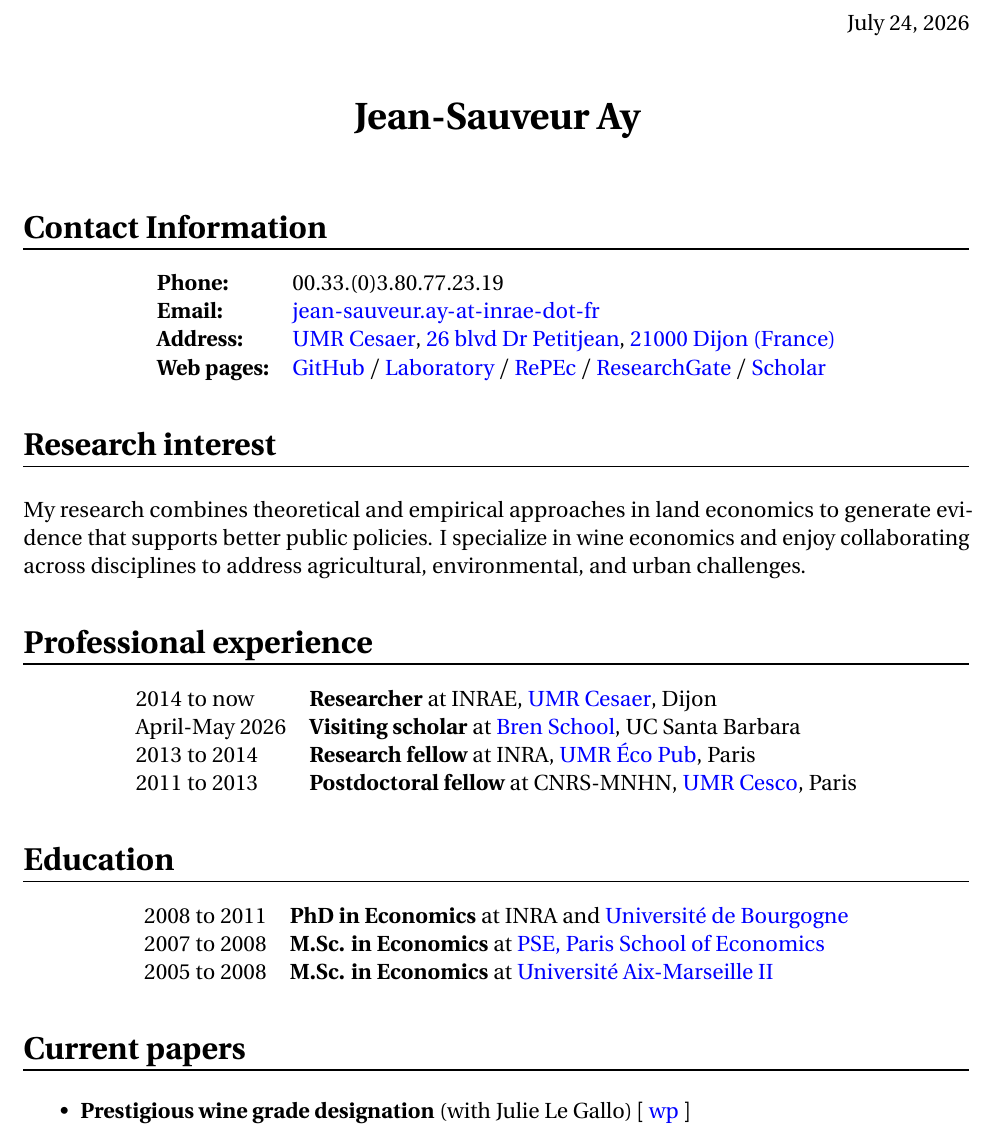
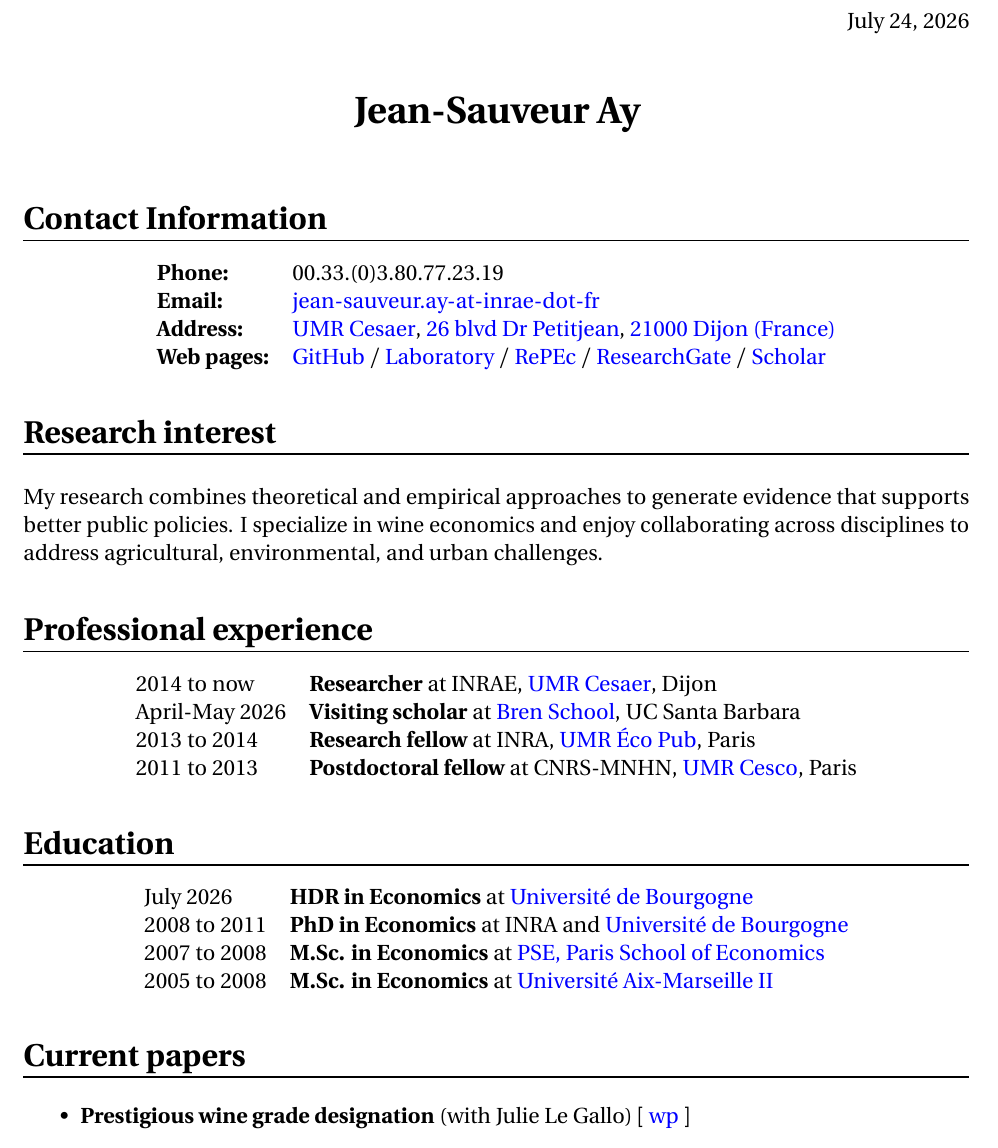
Before and after one commit to jsay/website, a LaTeX document (index.tex): part of page 1 of 7, cut so that both start at the same text. Compiled offline with pdfLaTeX.

Commit message:
following HDR defense

```diff
--- a/index.tex
+++ b/index.tex
@@ -24,7 +24,7 @@
 \maketitle
 
 \titre{Contact Information}
-\label{sec:org7356bb5}
+\label{sec:org5519ac6}
 
 \begin{center}
 \begin{tabular}{ll}
@@ -35,17 +35,17 @@
 \end{tabular}
 \end{center}
 \titre{Research interest}
-\label{sec:org24ff15c}
+\label{sec:orgb84d7e3}
 \vspace{.5cm}
 
 My research combines theoretical and empirical approaches
-in land economics to generate evidence that supports
-better public policies. I specialize in wine economics and
-enjoy collaborating across disciplines to address
-agricultural, environmental, and urban challenges.
+to generate evidence that supports better public
+policies. I specialize in wine economics and enjoy
+collaborating across disciplines to address agricultural,
+environmental, and urban challenges.
 \vspace{.5cm}
 \titre{Professional experience}
-\label{sec:org4f4d507}
+\label{sec:org8f54c2d}
 
 \begin{center}
 \begin{tabular}{ll}
@@ -56,17 +56,18 @@ April-May 2026 & \textbf{Visiting scholar} at \href{https://bren.ucsb.edu/}{Bren
 \end{tabular}
 \end{center}
 \titre{Education}
-\label{sec:org757be54}
+\label{sec:orgff74847}
 
 \begin{center}
 \begin{tabular}{ll}
+July 2026 & \textbf{HDR in Economics} at  \href{http://en.u-bourgogne.fr/}{Université de Bourgogne}\\
 2008 to 2011 & \textbf{PhD in Economics} at INRA and \href{http://en.u-bourgogne.fr/}{Université de Bourgogne}\\
 2007 to 2008 & \textbf{M.Sc. in Economics} at \href{https://www.parisschoolofeconomics.eu/en/}{PSE, Paris School of Economics}\\
 2005 to 2008 & \textbf{M.Sc. in Economics} at \href{https://www.amse-aixmarseille.fr/en}{Université Aix-Marseille II}\\
 \end{tabular}
 \end{center}
 \titre{Current papers}
-\label{sec:org25ec3ce}
+\label{sec:orgdd1257f}
 
 \begin{itemize}
 \item \textbf{Prestigious wine grade designation} (with Julie Le Gallo) [ \href{https://wine-economics.org/wp-content/uploads/2021/05/AAWE\_WP265.pdf}{wp} ]
```
Also changed, not shown: index.pdf, index.tex (22 more changed lines), 2 other files.
